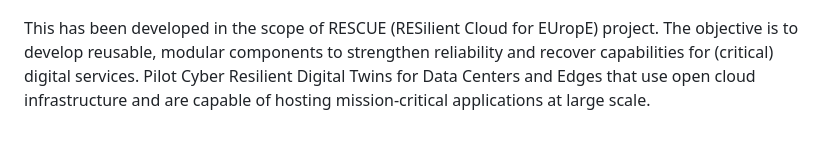
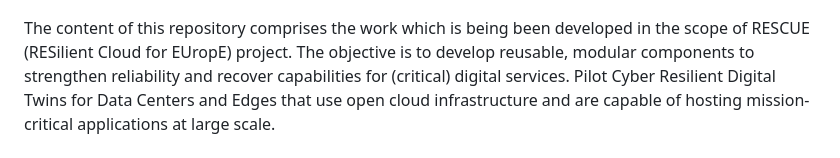
Before and after one commit to AmadeusITGroup/afir, a Markdown page: README.md, the part around the change. Rendered like a GitHub page.

```diff
--- a/README.md
+++ b/README.md
@@ -4,7 +4,7 @@
 
 </div>
 
-This has been developed in the scope of RESCUE (RESilient Cloud for EUropE) project.
+The content of this repository comprises the work which is being been developed in the scope of RESCUE (RESilient Cloud for EUropE) project.
 The objective is to develop reusable, modular components to strengthen reliability and recover capabilities for (critical) digital services. Pilot Cyber Resilient Digital Twins for Data Centers and Edges that use open cloud infrastructure and are capable of hosting mission-critical applications at large scale.
 
 # Automated Fraud Investigation and Reporting system
```
